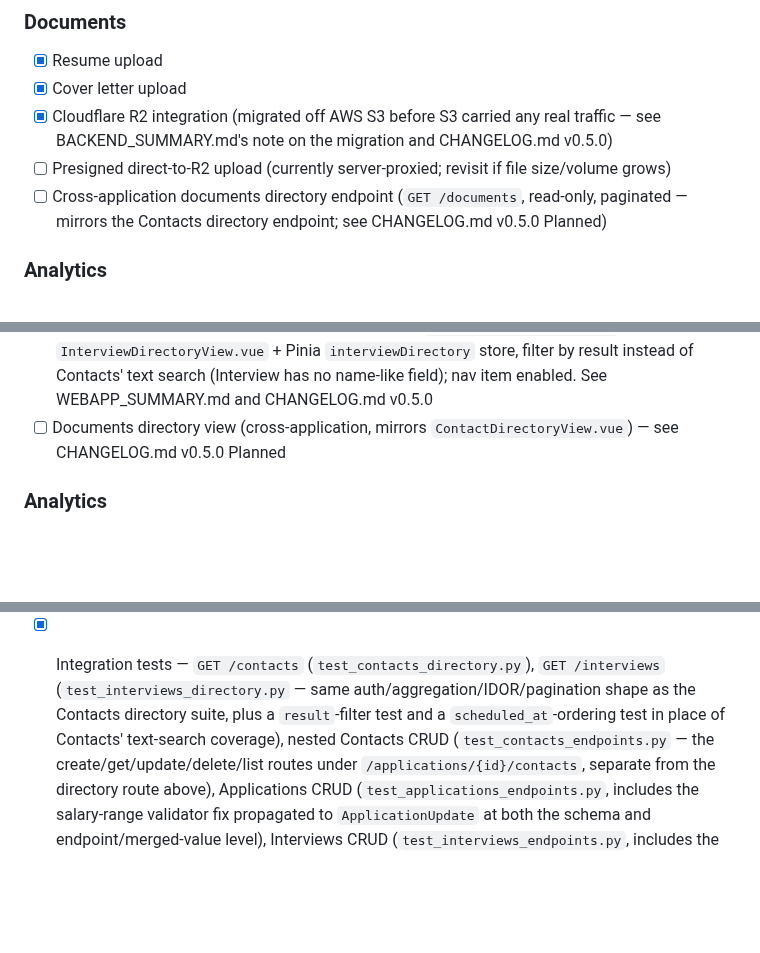
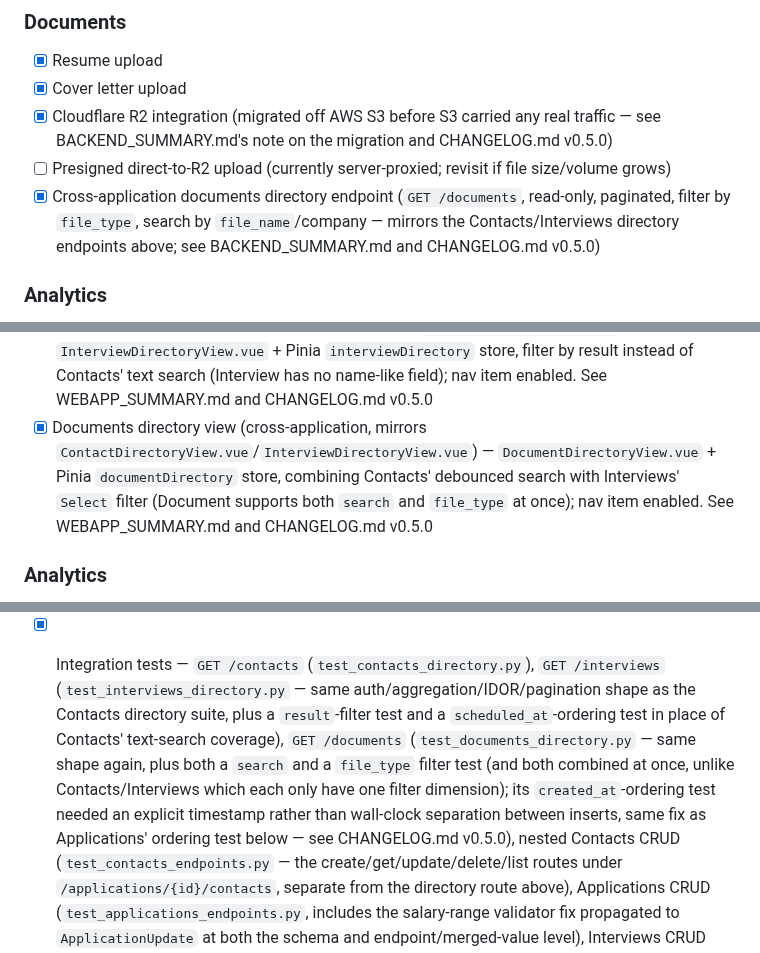
Before and after one commit to danielnguyen982301/lwkapply, a Markdown page: TODO.md, 3 parts joined by grey strips. GitHub-like rendering; blank space fills up the shorter version.

Commit message:
docs: Update TODO.md

```diff
--- a/TODO.md
+++ b/TODO.md
@@ -65,9 +65,10 @@ BACKEND_SUMMARY.md for the reasoning.
       CHANGELOG.md v0.5.0)
 - [ ] Presigned direct-to-R2 upload (currently server-proxied; revisit if
       file size/volume grows)
-- [ ] Cross-application documents directory endpoint (`GET /documents`,
-      read-only, paginated — mirrors the Contacts directory endpoint;
-      see CHANGELOG.md v0.5.0 Planned)
+- [x] Cross-application documents directory endpoint (`GET /documents`,
+      read-only, paginated, filter by `file_type`, search by
+      `file_name`/company — mirrors the Contacts/Interviews directory
+      endpoints above; see BACKEND_SUMMARY.md and CHANGELOG.md v0.5.0)
 
 ### Analytics
 
@@ -140,8 +141,12 @@ BACKEND_SUMMARY.md for the reasoning.
       `interviewDirectory` store, filter by result instead of Contacts'
       text search (Interview has no name-like field); nav item enabled.
       See WEBAPP_SUMMARY.md and CHANGELOG.md v0.5.0
-- [ ] Documents directory view (cross-application, mirrors
-      `ContactDirectoryView.vue`) — see CHANGELOG.md v0.5.0 Planned
+- [x] Documents directory view (cross-application, mirrors
+      `ContactDirectoryView.vue`/`InterviewDirectoryView.vue`) —
+      `DocumentDirectoryView.vue` + Pinia `documentDirectory` store,
+      combining Contacts' debounced search with Interviews' `Select`
+      filter (Document supports both `search` and `file_type` at once);
+      nav item enabled. See WEBAPP_SUMMARY.md and CHANGELOG.md v0.5.0
 
 ### Analytics
 
@@ -199,7 +204,14 @@ BACKEND_SUMMARY.md for the reasoning.
       `GET /interviews` (`test_interviews_directory.py` — same
       auth/aggregation/IDOR/pagination shape as the Contacts directory
       suite, plus a `result`-filter test and a `scheduled_at`-ordering
-      test in place of Contacts' text-search coverage), nested Contacts
+      test in place of Contacts' text-search coverage), `GET /documents`
+      (`test_documents_directory.py` — same shape again, plus both a
+      `search` and a `file_type` filter test (and both combined at once,
+      unlike Contacts/Interviews which each only have one filter
+      dimension); its `created_at`-ordering test needed an explicit
+      timestamp rather than wall-clock separation between inserts, same
+      fix as Applications' ordering test below — see CHANGELOG.md
+      v0.5.0), nested Contacts
       CRUD (`test_contacts_endpoints.py` — the
       create/get/update/delete/list routes under
       `/applications/{id}/contacts`, separate from the directory route
```
